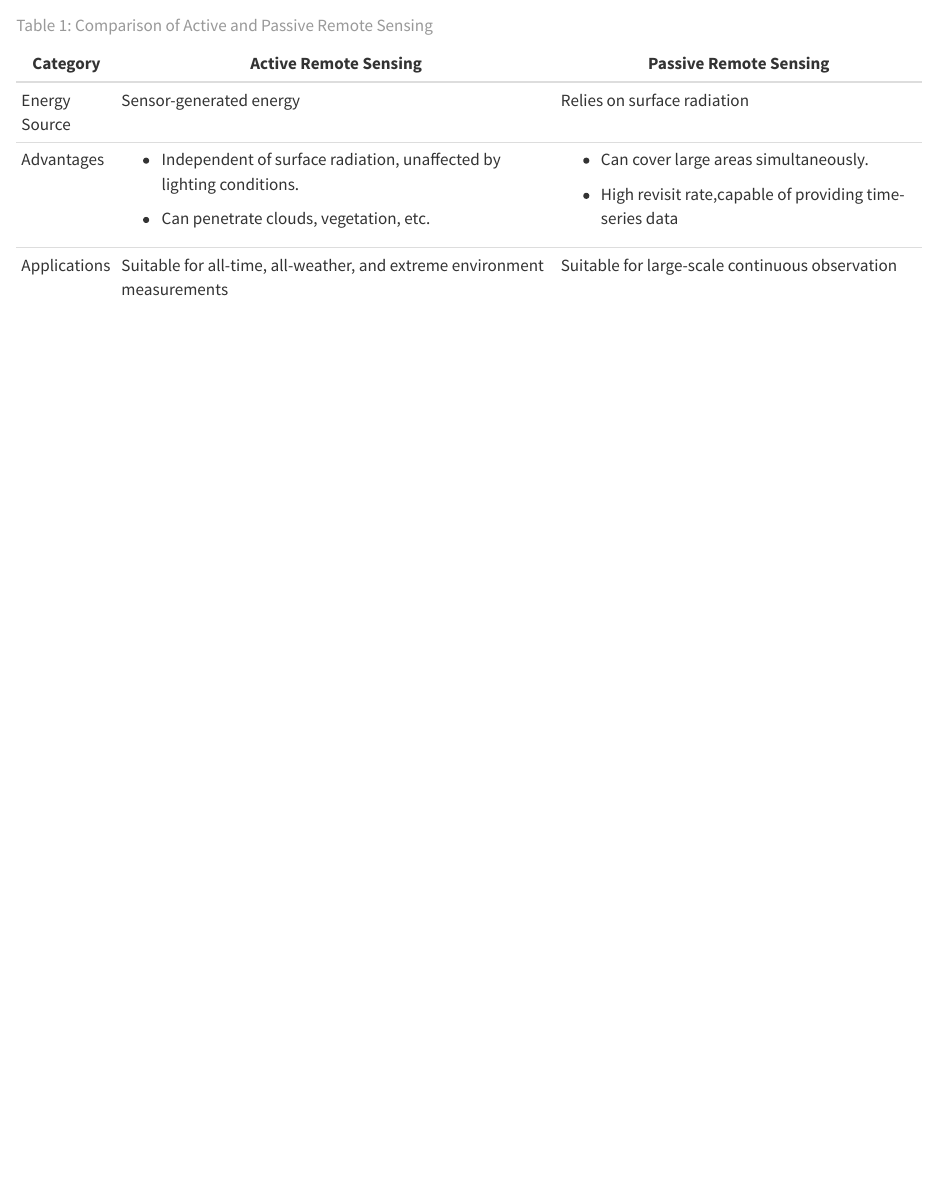
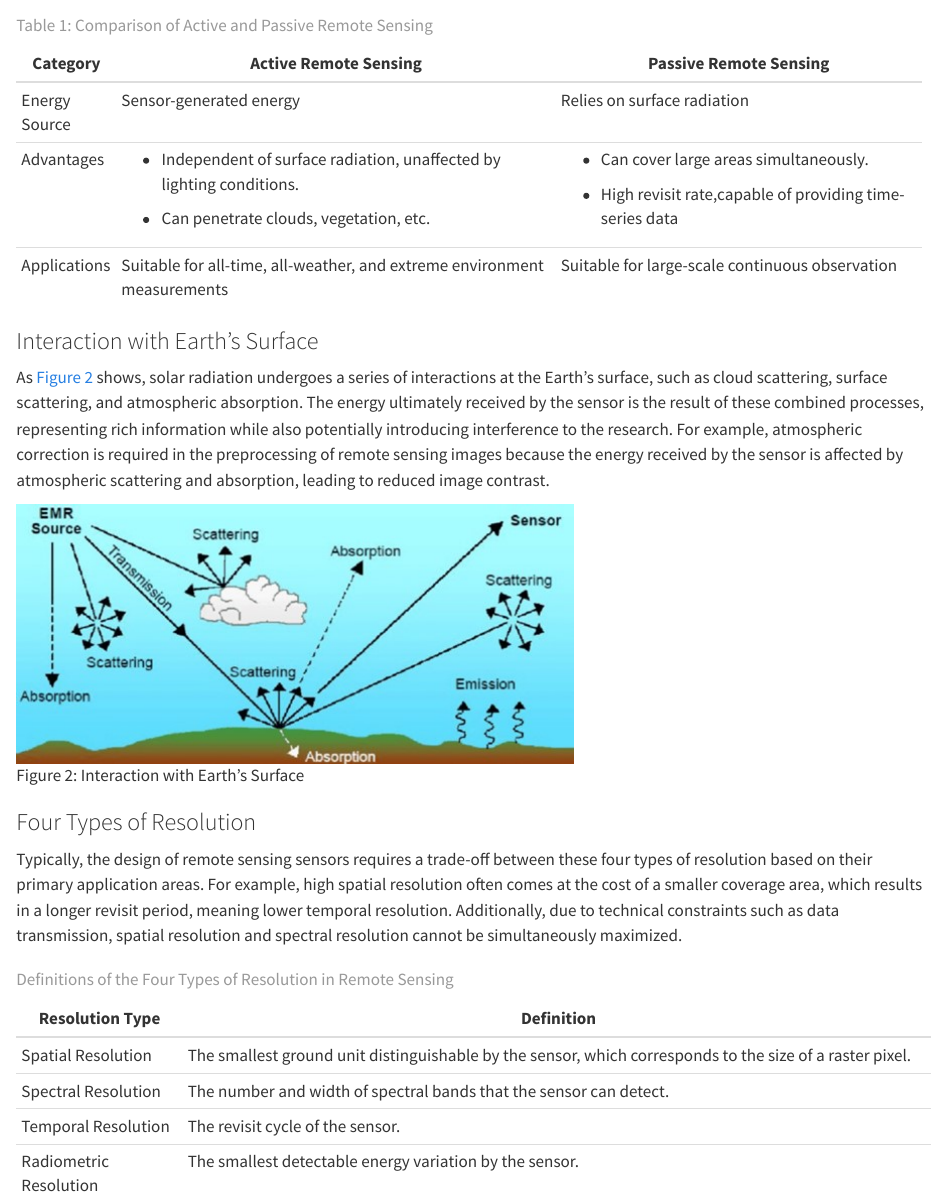
Before and after one commit to paradox-breaker/casa23, a Quarto document (wk1.qmd): the page in a window 1100 px wide, from 370 px down. Rendered offline with R 4.5, knitr and Pandoc in place of Quarto, with nearby package versions.

Commit message:
complete summary of week1

```diff
--- a/wk1.qmd
+++ b/wk1.qmd
@@ -19,8 +19,32 @@ Remote sensing is a science that uses electromagnetic radiation as a medium to i
 |               |                                                                          |                                                             |
 |               | -   Can penetrate clouds, vegetation, etc.                               | -   High revisit rate,capable of providing time-series data |
 +---------------+--------------------------------------------------------------------------+-------------------------------------------------------------+
-| Applications  | Suitable for all-time, all-weather, and extreme                          | Suitable for large-scale continuous observation             |
-|               | environment measurements                                                 |                                                             |
+| Applications  | Suitable for all-time, all-weather, and extreme environment measurements | Suitable for large-scale continuous observation             |
 +---------------+--------------------------------------------------------------------------+-------------------------------------------------------------+
 
 : Comparison of Active and Passive Remote Sensing {#tbl-comparison}
+
+### Interaction with Earth's Surface
+
+As @fig-interaction shows, solar radiation undergoes a series of interactions at the Earth's surface, such as cloud scattering, surface scattering, and atmospheric absorption. The energy ultimately received by the sensor is the result of these combined processes, representing rich information while also potentially introducing interference to the research. For example, atmospheric correction is required in the preprocessing of remote sensing images because the energy received by the sensor is affected by atmospheric scattering and absorption, leading to reduced image contrast.
+
+![Interaction with Earth's Surface](image/interaction.jpg){#fig-interaction}
+
+### Four Types of Resolution
+
+Typically, the design of remote sensing sensors requires a trade-off between these four types of resolution based on their primary application areas. For example, high spatial resolution often comes at the cost of a smaller coverage area, which results in a longer revisit period, meaning lower temporal resolution. Additionally, due to technical constraints such as data transmission, spatial resolution and spectral resolution cannot be simultaneously maximized.
+
++------------------------+----------------------------------------------------------------------------------------------------------+
+| Resolution Type        |  Definition                                                                                              |
++========================+==========================================================================================================+
+| Spatial Resolution     | The smallest ground unit distinguishable by the sensor, which corresponds to the size of a raster pixel. |
++------------------------+----------------------------------------------------------------------------------------------------------+
+| Spectral Resolution    | The number and width of spectral bands that the                                                          |
+|                        | sensor can detect.                                                                                       |
++------------------------+----------------------------------------------------------------------------------------------------------+
+| Temporal Resolution    | The revisit cycle of the sensor.                                                                         |
++------------------------+----------------------------------------------------------------------------------------------------------+
+| Radiometric Resolution | The smallest detectable energy variation by the sensor.                                                  |
++------------------------+----------------------------------------------------------------------------------------------------------+
+
+: Definitions of the Four Types of Resolution in Remote Sensing
```
Also changed, not shown: docs/search.json, 3 other files.
